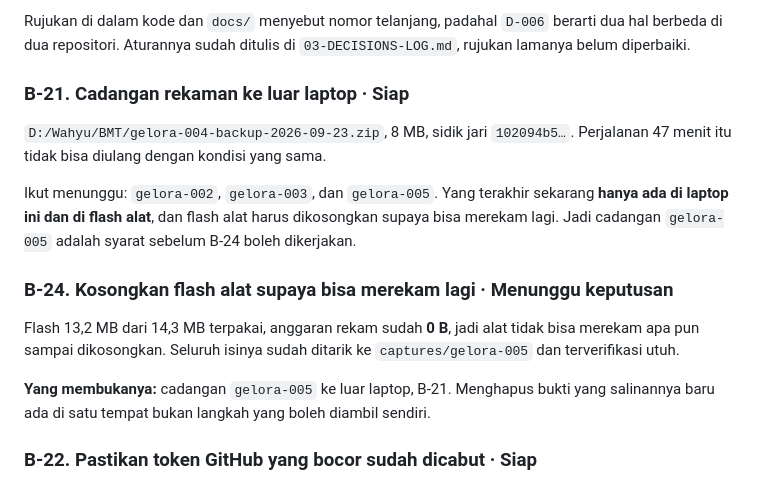
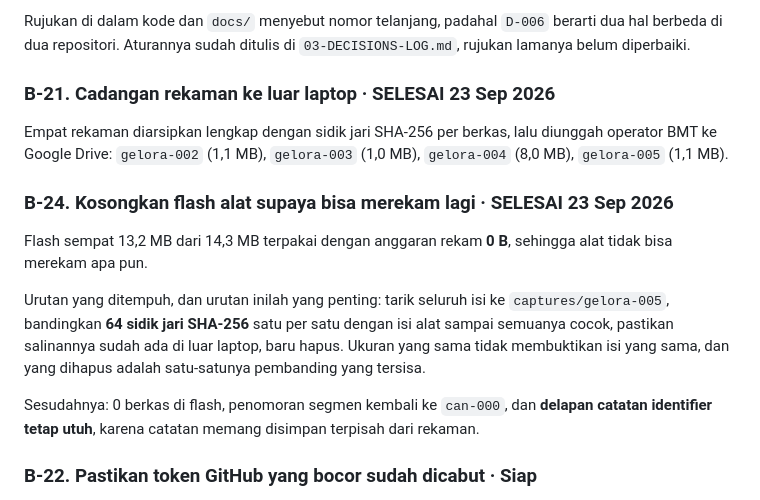
Before and after one commit to bligede/bmt-avanza-iot-testing, a Markdown page: ProjectDocs/BACKLOG.md, the part around the change. Rendered like a GitHub page.

```diff
--- a/ProjectDocs/BACKLOG.md
+++ b/ProjectDocs/BACKLOG.md
@@ -234,24 +234,26 @@ Rujukan di dalam kode dan `docs/` menyebut nomor telanjang, padahal `D-006`
 berarti dua hal berbeda di dua repositori. Aturannya sudah ditulis di
 `03-DECISIONS-LOG.md`, rujukan lamanya belum diperbaiki.
 
-### B-21. Cadangan rekaman ke luar laptop · **Siap**
+### B-21. Cadangan rekaman ke luar laptop · **SELESAI 23 Sep 2026**
 
-`D:/Wahyu/BMT/gelora-004-backup-2026-09-23.zip`, 8 MB, sidik jari `102094b5…`.
-Perjalanan 47 menit itu tidak bisa diulang dengan kondisi yang sama.
+Empat rekaman diarsipkan lengkap dengan sidik jari SHA-256 per berkas, lalu
+diunggah operator BMT ke Google Drive: `gelora-002` (1,1 MB), `gelora-003`
+(1,0 MB), `gelora-004` (8,0 MB), `gelora-005` (1,1 MB).
 
-Ikut menunggu: `gelora-002`, `gelora-003`, dan `gelora-005`. Yang terakhir
-sekarang **hanya ada di laptop ini dan di flash alat**, dan flash alat harus
-dikosongkan supaya bisa merekam lagi. Jadi cadangan `gelora-005` adalah syarat
-sebelum B-24 boleh dikerjakan.
+### B-24. Kosongkan flash alat supaya bisa merekam lagi · **SELESAI 23 Sep 2026**
 
-### B-24. Kosongkan flash alat supaya bisa merekam lagi · **Menunggu keputusan**
+Flash sempat 13,2 MB dari 14,3 MB terpakai dengan anggaran rekam **0 B**,
+sehingga alat tidak bisa merekam apa pun.
 
-Flash 13,2 MB dari 14,3 MB terpakai, anggaran rekam sudah **0 B**, jadi alat
-tidak bisa merekam apa pun sampai dikosongkan. Seluruh isinya sudah ditarik ke
-`captures/gelora-005` dan terverifikasi utuh.
+Urutan yang ditempuh, dan urutan inilah yang penting: tarik seluruh isi ke
+`captures/gelora-005`, bandingkan **64 sidik jari SHA-256** satu per satu dengan
+isi alat sampai semuanya cocok, pastikan salinannya sudah ada di luar laptop,
+baru hapus. Ukuran yang sama tidak membuktikan isi yang sama, dan yang dihapus
+adalah satu-satunya pembanding yang tersisa.
 
-**Yang membukanya:** cadangan `gelora-005` ke luar laptop, B-21. Menghapus bukti
-yang salinannya baru ada di satu tempat bukan langkah yang boleh diambil sendiri.
+Sesudahnya: 0 berkas di flash, penomoran segmen kembali ke `can-000`, dan
+**delapan catatan identifier tetap utuh**, karena catatan memang disimpan
+terpisah dari rekaman.
 
 ### B-22. Pastikan token GitHub yang bocor sudah dicabut · **Siap**
 
```
Also changed, not shown: ProjectDocs/agent-documentation/05-CURRENT-STATE.md (+17 -23 lines).
